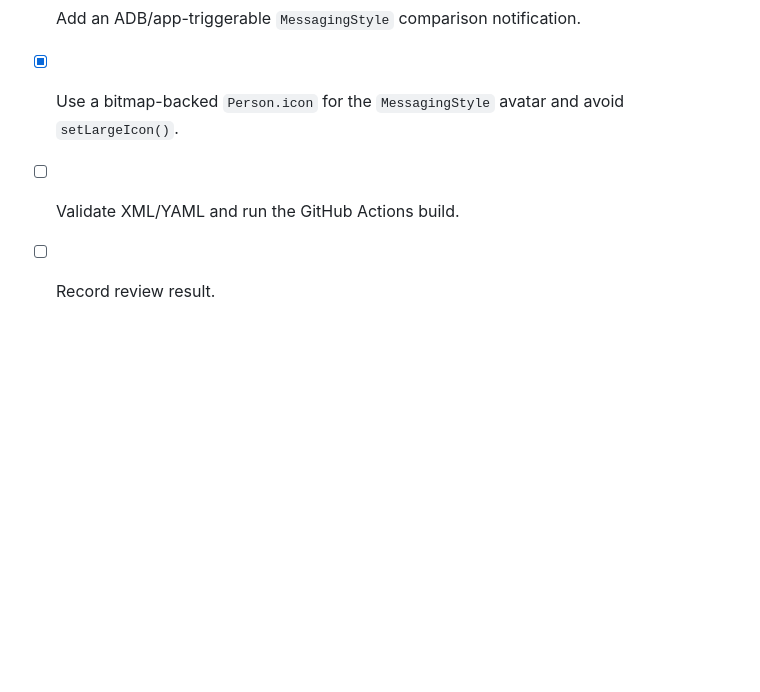
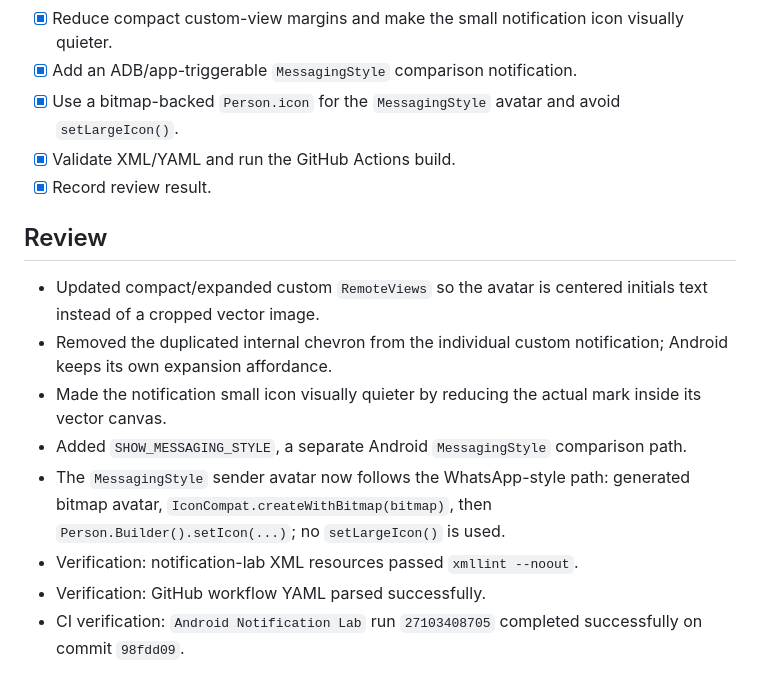
Before and after one commit to jacobiwoop/bizo-back, a Markdown page: tasks/todo.md, the part around the change. Drawn GitHub-style; blank space fills up the shorter version.

Commit message:
Record notification lab avatar build

```diff
--- a/tasks/todo.md
+++ b/tasks/todo.md
@@ -303,5 +303,16 @@
 - [x] Reduce compact custom-view margins and make the small notification icon visually quieter.
 - [x] Add an ADB/app-triggerable `MessagingStyle` comparison notification.
 - [x] Use a bitmap-backed `Person.icon` for the `MessagingStyle` avatar and avoid `setLargeIcon()`.
-- [ ] Validate XML/YAML and run the GitHub Actions build.
-- [ ] Record review result.
+- [x] Validate XML/YAML and run the GitHub Actions build.
+- [x] Record review result.
+
+## Review
+
+- Updated compact/expanded custom `RemoteViews` so the avatar is centered initials text instead of a cropped vector image.
+- Removed the duplicated internal chevron from the individual custom notification; Android keeps its own expansion affordance.
+- Made the notification small icon visually quieter by reducing the actual mark inside its vector canvas.
+- Added `SHOW_MESSAGING_STYLE`, a separate Android `MessagingStyle` comparison path.
+- The `MessagingStyle` sender avatar now follows the WhatsApp-style path: generated bitmap avatar, `IconCompat.createWithBitmap(bitmap)`, then `Person.Builder().setIcon(...)`; no `setLargeIcon()` is used.
+- Verification: notification-lab XML resources passed `xmllint --noout`.
+- Verification: GitHub workflow YAML parsed successfully.
+- CI verification: `Android Notification Lab` run `27103408705` completed successfully on commit `98fdd09`.
```
